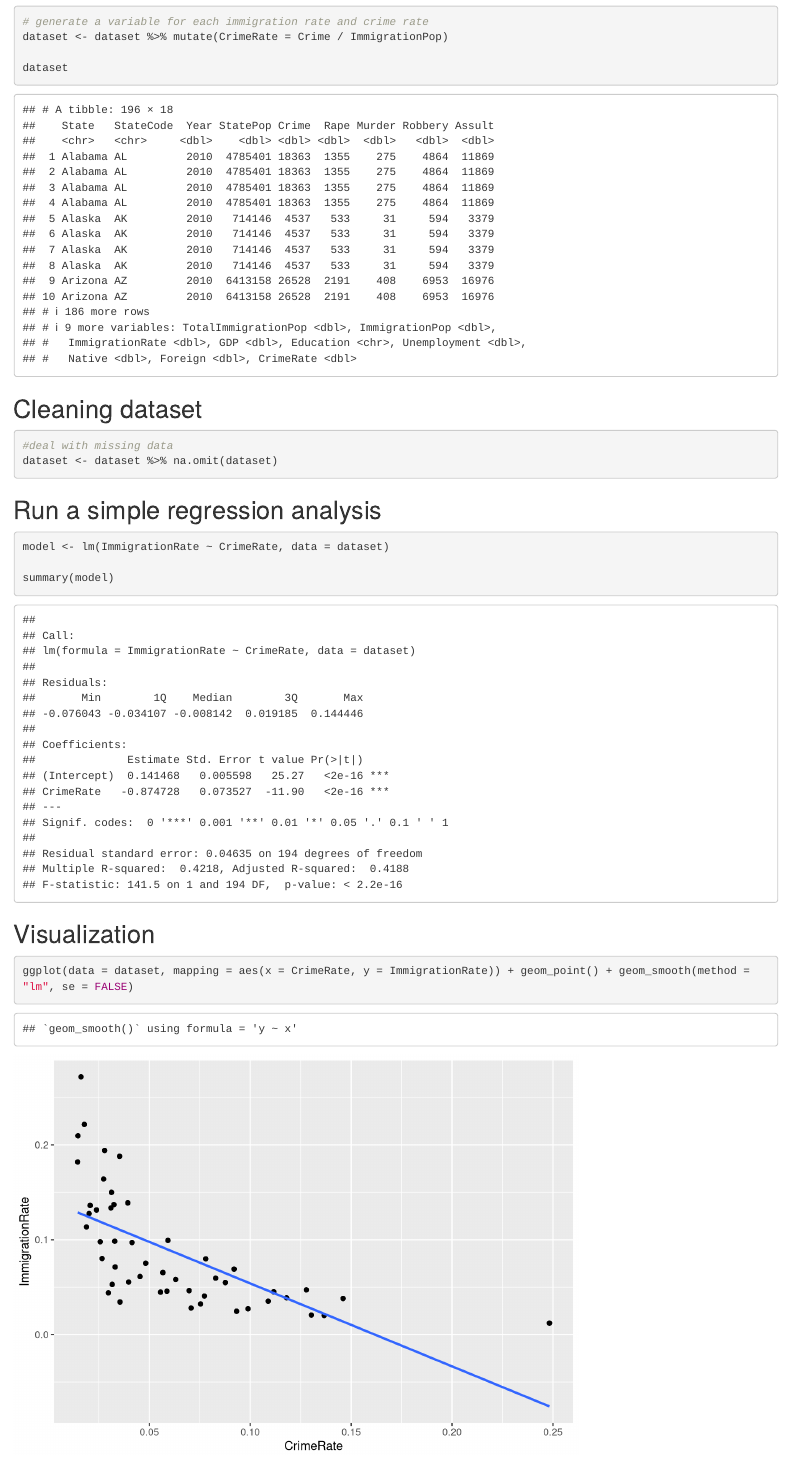
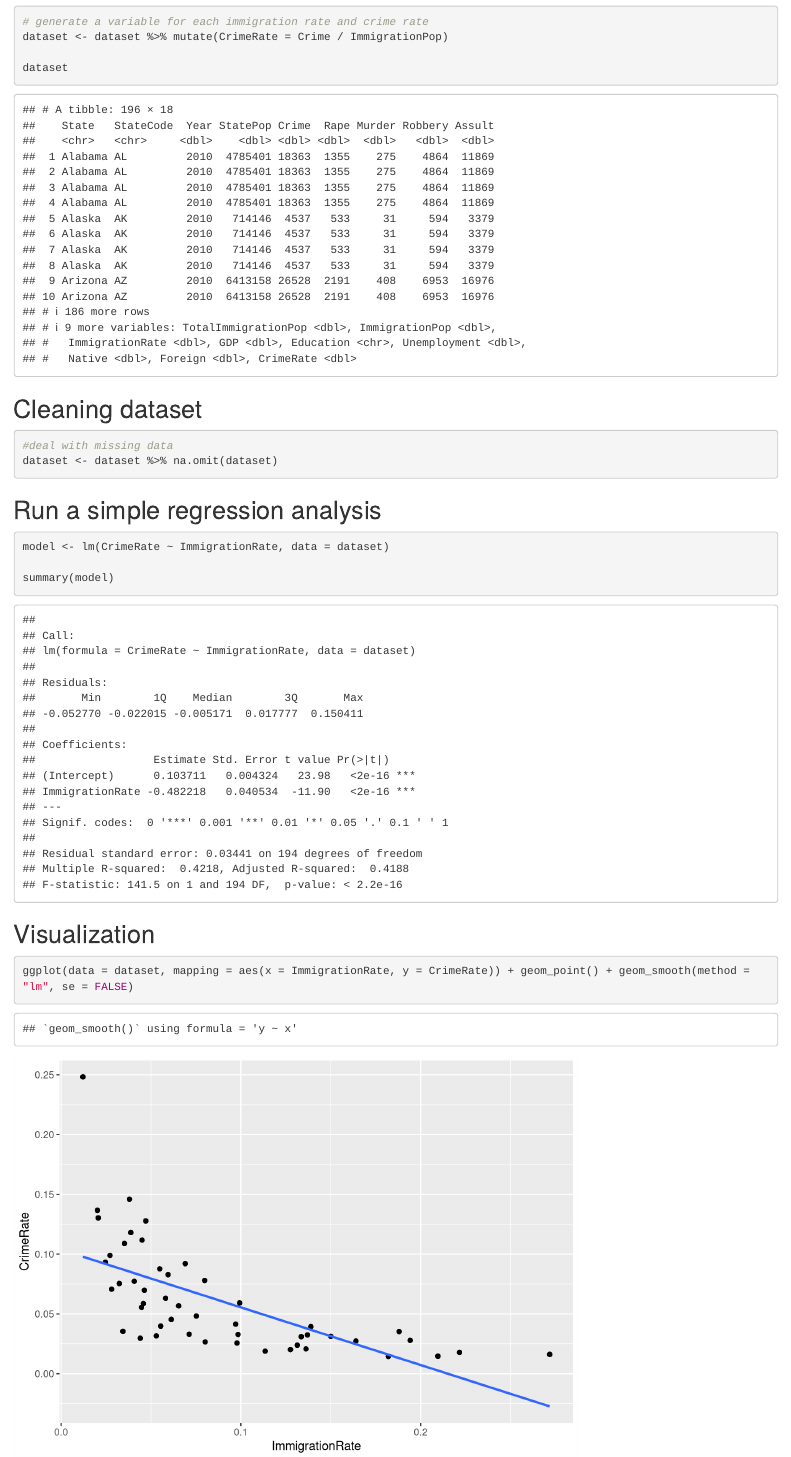
Before and after one commit to Kyearin/SoDA496, an R Markdown document (Coding Practice Assignment.Rmd): the page in a window 1100 px wide, from 5880 px down. Rendered offline with R 4.5, knitr and Pandoc, with nearby package versions.

Commit message:
1. Update x and y variables 2. add visualization

````diff
--- a/Coding Practice Assignment.Rmd
+++ b/Coding Practice Assignment.Rmd
@@ -122,7 +122,7 @@ dataset <- dataset %>% na.omit(dataset)
 ## Run a simple regression analysis
 
 ```{r}
-model <- lm(ImmigrationRate ~ CrimeRate, data = dataset)
+model <- lm(CrimeRate ~ ImmigrationRate, data = dataset)
 
 summary(model)
 ```
@@ -130,5 +130,5 @@ summary(model)
 ## Visualization
 
 ```{r}
-ggplot(data = dataset, mapping = aes(x = CrimeRate, y = ImmigrationRate)) + geom_point() + geom_smooth(method = "lm", se = FALSE)
+ggplot(data = dataset, mapping = aes(x = ImmigrationRate, y = CrimeRate)) + geom_point() + geom_smooth(method = "lm", se = FALSE)
 ```
````
Also changed, not shown: Coding-Practice-Assignment.html.
